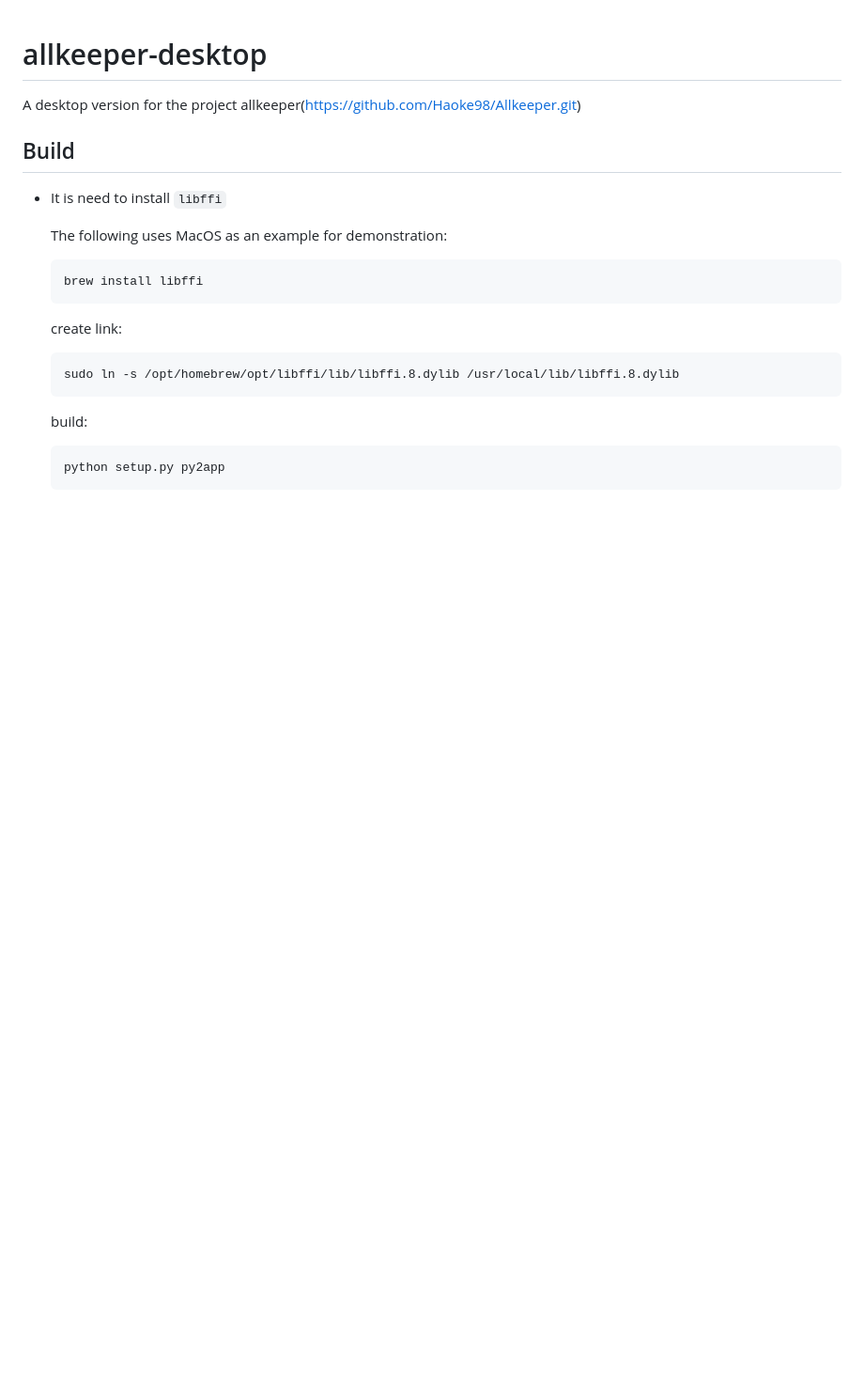
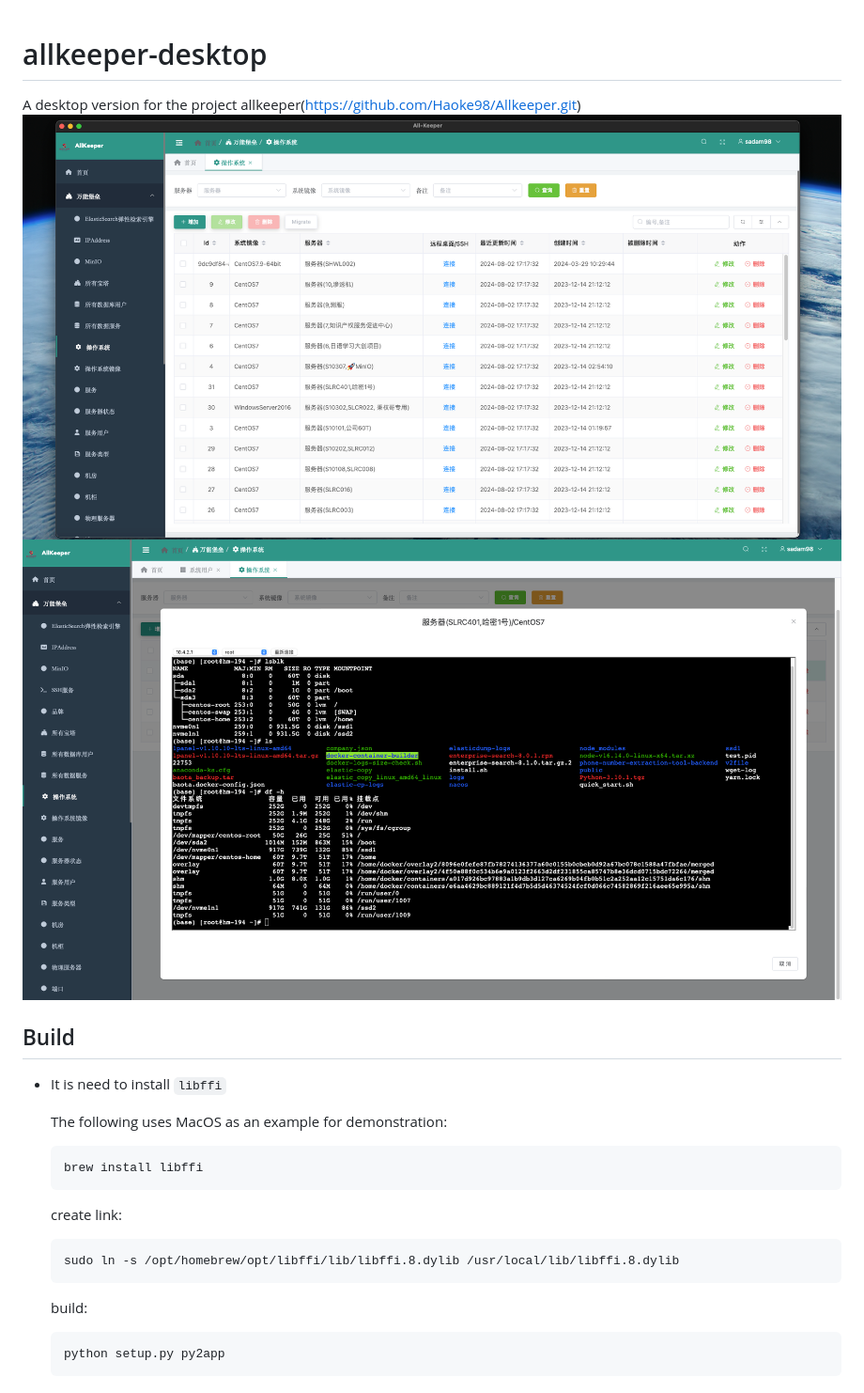
Before and after one commit to Haoke98/allkeeper-desktop, a Markdown page: README.md, the part around the change. Shown: that part at 94% size. Rendered like a GitHub page; pictures changed too: assets/截屏2024-08-02 17.08.14.png (added), assets/截屏2024-08-02 17.28.03.png (added); blank space fills up the shorter version.

```diff
--- a/README.md
+++ b/README.md
@@ -1,7 +1,8 @@
 # allkeeper-desktop
 
 A desktop version for the project allkeeper(https://github.com/Haoke98/Allkeeper.git)
-
+![](assets/截屏2024-08-02%2017.28.03.png)
+![](assets/截屏2024-08-02%2017.08.14.png)
 ## Build
 
 * It is need to install `libffi`
```
Also changed, not shown: 1 other file.
